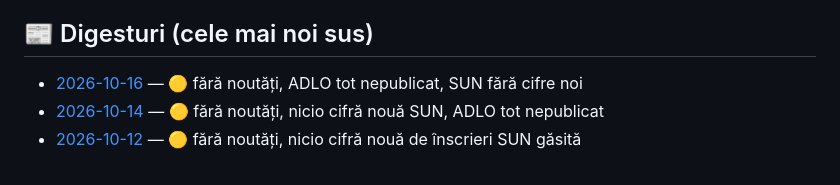
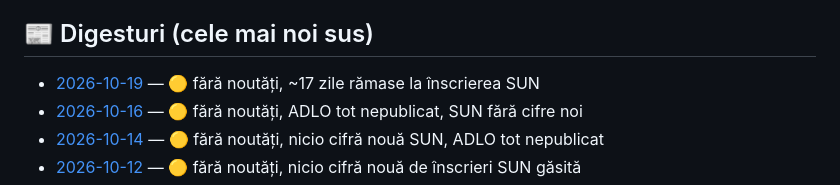
Before and after one commit to caba12345/oradea-news, a Markdown page: README.md, the part around the change. Drawn GitHub-style.

```diff
--- a/README.md
+++ b/README.md
@@ -20,6 +20,7 @@ Digest automat de știri despre finanțări nerambursabile și business pentru u
 
 ## 📰 Digesturi (cele mai noi sus)
 
+- [2026-10-19](news/2026-10-19.md) — 🟡 fără noutăți, ~17 zile rămase la înscrierea SUN
 - [2026-10-16](news/2026-10-16.md) — 🟡 fără noutăți, ADLO tot nepublicat, SUN fără cifre noi
 - [2026-10-14](news/2026-10-14.md) — 🟡 fără noutăți, nicio cifră nouă SUN, ADLO tot nepublicat
 - [2026-10-12](news/2026-10-12.md) — 🟡 fără noutăți, nicio cifră nouă de înscrieri SUN găsită
```
Also changed, not shown: news/2026-10-19.md (added, +21 -0 lines).
